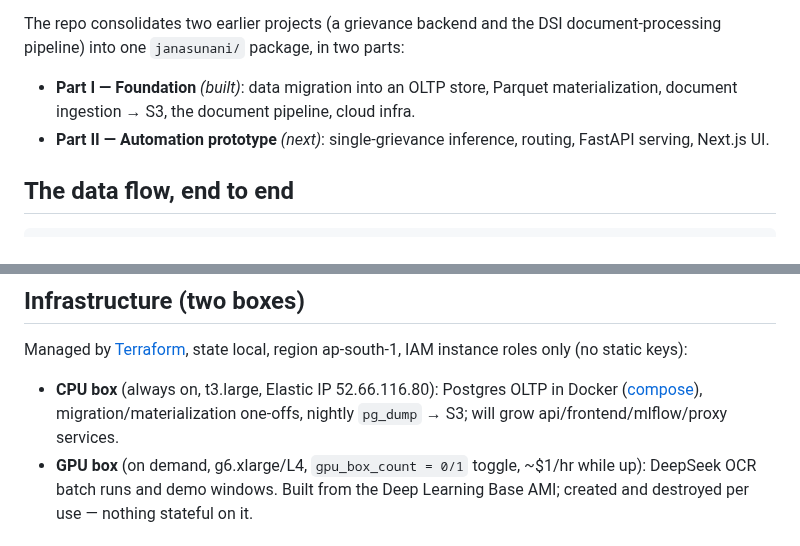
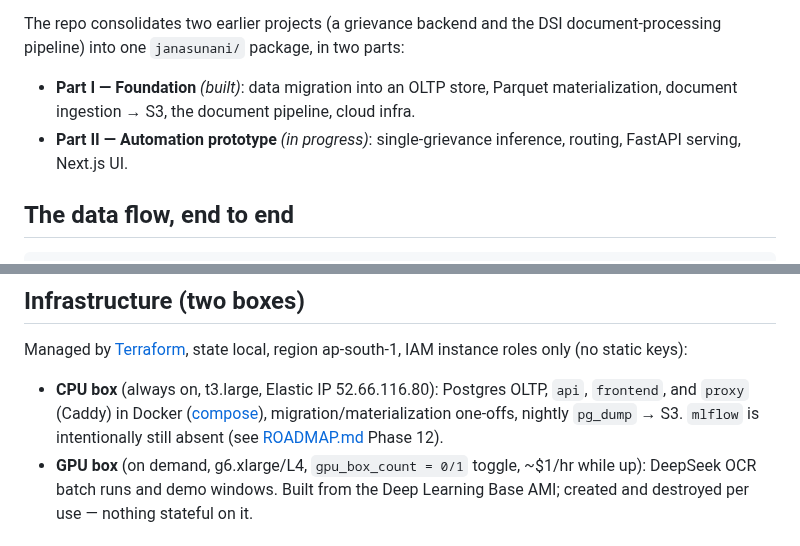
Before and after one commit to Data-Policy-and-Innovation-Centre/janasunani, a Markdown page: docs/ARCHITECTURE.md, 2 parts joined by grey strips. GitHub-like rendering.

```diff
--- a/docs/ARCHITECTURE.md
+++ b/docs/ARCHITECTURE.md
@@ -16,7 +16,7 @@ document-processing pipeline) into one `janasunani/` package, in two parts:
 
 - **Part I — Foundation** *(built)*: data migration into an OLTP store, Parquet
   materialization, document ingestion → S3, the document pipeline, cloud infra.
-- **Part II — Automation prototype** *(next)*: single-grievance inference,
+- **Part II — Automation prototype** *(in progress)*: single-grievance inference,
   routing, FastAPI serving, Next.js UI.
 
 ## The data flow, end to end
@@ -91,9 +91,11 @@ the inherited estimators.
 Managed by [Terraform](../deploy/terraform/README.md), state local, region
 ap-south-1, IAM instance roles only (no static keys):
 
-- **CPU box** (always on, t3.large, Elastic IP 52.66.116.80): Postgres OLTP in
-  Docker ([compose](../deploy/README.md)), migration/materialization one-offs,
-  nightly `pg_dump` → S3; will grow api/frontend/mlflow/proxy services.
+- **CPU box** (always on, t3.large, Elastic IP 52.66.116.80): Postgres OLTP,
+  `api`, `frontend`, and `proxy` (Caddy) in Docker
+  ([compose](../deploy/README.md)), migration/materialization one-offs,
+  nightly `pg_dump` → S3. `mlflow` is intentionally still absent (see
+  [ROADMAP.md](ROADMAP.md) Phase 12).
 - **GPU box** (on demand, g6.xlarge/L4, `gpu_box_count = 0/1` toggle, ~$1/hr
   while up): DeepSeek OCR batch runs and demo windows. Built from the Deep
   Learning Base AMI; created and destroyed per use — nothing stateful on it.
```
Also changed, not shown: docs/PROGRESS-REPORT-2026-07-08.md (deleted, +0 -72 lines).
